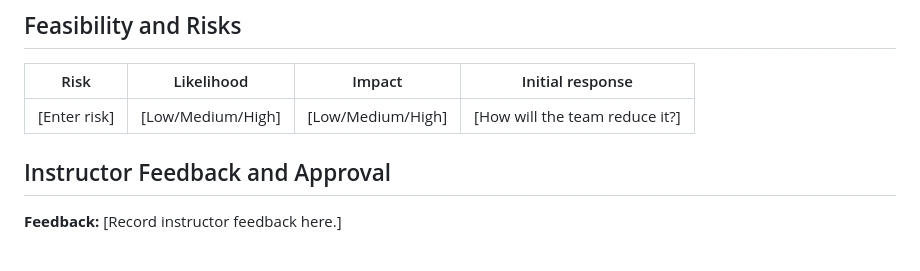
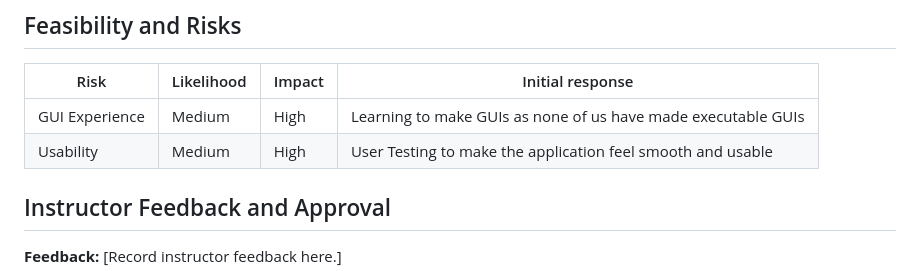
Before and after one commit to University-of-Colorado-Anschutz-Denver/CSCI-3508-Group-6, a Markdown page: documentation/01-project-proposal.md, the part around the change. GitHub-like rendering.

Commit message:
Added some risks to Feasibility and Risks for Project Proposal

```diff
--- a/documentation/01-project-proposal.md
+++ b/documentation/01-project-proposal.md
@@ -60,7 +60,8 @@ This Project Demonstrates most, if not all software engineering concepts. We mus
 
 | Risk | Likelihood | Impact | Initial response |
 | --- | --- | --- | --- |
-| [Enter risk] | [Low/Medium/High] | [Low/Medium/High] | [How will the team reduce it?] |
+| GUI Experience | Medium | High | Learning to make GUIs as none of us have made executable GUIs |
+| Usability | Medium | High | User Testing to make the application feel smooth and usable |
 
 ## Instructor Feedback and Approval
 
```
